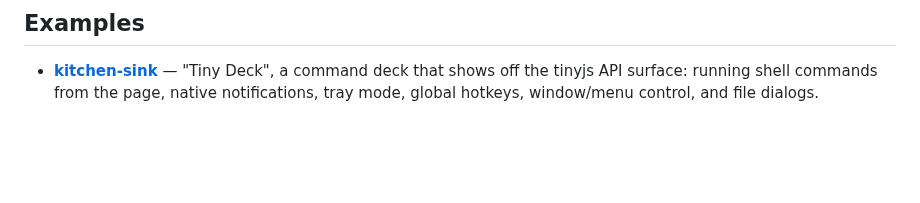
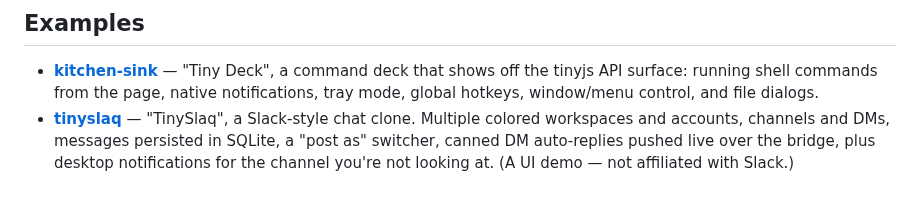
Before and after one commit to tarwin/tinyjsapp-examples, a Markdown page: README.md, the part around the change. GitHub-like rendering; blank space fills up the shorter version.

```diff
--- a/README.md
+++ b/README.md
@@ -24,3 +24,8 @@ Each example is a self-contained project with its own `tinyjs.json`,
   the tinyjs API surface: running shell commands from the page, native
   notifications, tray mode, global hotkeys, window/menu control, and file
   dialogs.
+- **[tinyslaq](tinyslaq/)** — "TinySlaq", a Slack-style chat clone. Multiple
+  colored workspaces and accounts, channels and DMs, messages persisted in
+  SQLite, a "post as" switcher, canned DM auto-replies pushed live over the
+  bridge, plus desktop notifications for the channel you're not looking at.
+  (A UI demo — not affiliated with Slack.)
```
Also changed, not shown: tinyslaq/icon.png (added), 6 other files.
